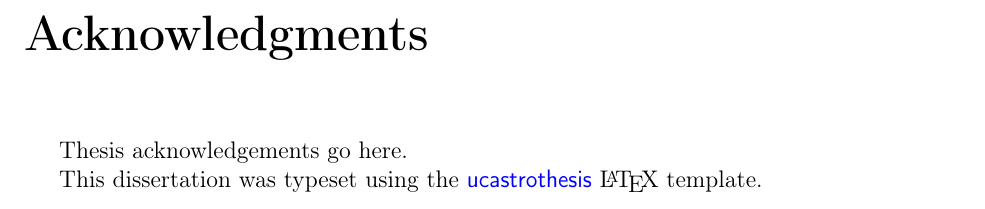
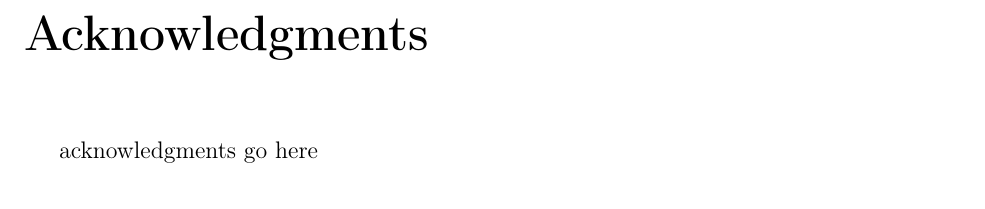
Before and after one commit to mrgeorge/thesis, a LaTeX thesis (thesis.tex): part of page 13 of 126 before the commit and part of page 12 of 121 after it, cut so that both start at the same text. Compiled offline with pdfLaTeX; a LaTeX package or settings file that is missing is left out.

Commit message:
comment out last chapter, temp acknowledgments

```diff
--- a/thesis.tex
+++ b/thesis.tex
@@ -76,12 +76,41 @@ Thesis abstract goes here.
 %% \addcontentsline{toc}{chapter}{List of Code Examples}
 
 \begin{acknowledgements}
-Thesis acknowledgements go here.
 
-% Feel free to modify or remove this acknowledgment:
-This dissertation was typeset using the
-\href{https://github.com/pkgw/ucastrothesis}{\textsf{ucastrothesis}}
-\LaTeX\ template.
+acknowledgments go here
+
+% creators and maintainers of the East Bay Regional Park District, where
+% I have spent many hours contemplating (and sometimes escaping) the contents of this
+% document.
+
+% COSMOS, SDSS
+% open source software tools
+
+% Alexie Leauthaud
+% Kevin Bundy
+% Jeremy Tinker
+% Alexis Finoguenov, other collaborators.
+
+% my advisor, David Schlegel, for his guidance and enthusiasm, and for
+% introducing me to endurance cycling. better to ask forgiveness than permission.
+% Uros Seljak, for shellfish.
+% Chung-Pei Ma
+% Marc Davis
+% Saul Perlmutter
+
+% Andrew Wetzel
+% Eric Huff
+% Jessica Kirkpatrick
+% Ami Choi
+
+% all the denizens of Del Mar, particularly Peter Williams for
+% introducing me to the house, git, and his
+% \href{https://github.com/pkgw/ucastrothesis}{\textsf{ucastrothesis}}
+% \LaTeX\ template.
+
+% family
+% parents
+% Katie Aspell
 
 \end{acknowledgements}
 \end{frontmatter}
```
Also changed, not shown: thesis.tex (2 more changed lines).
